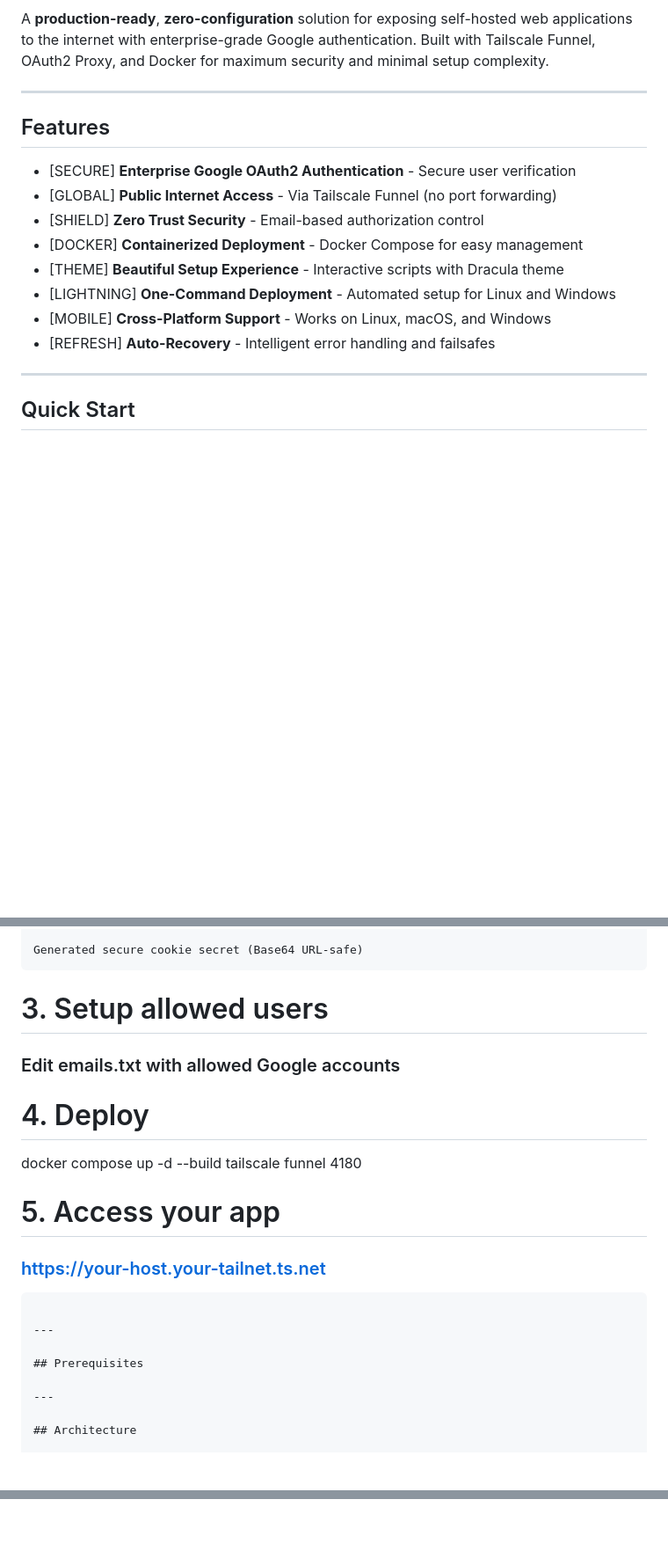
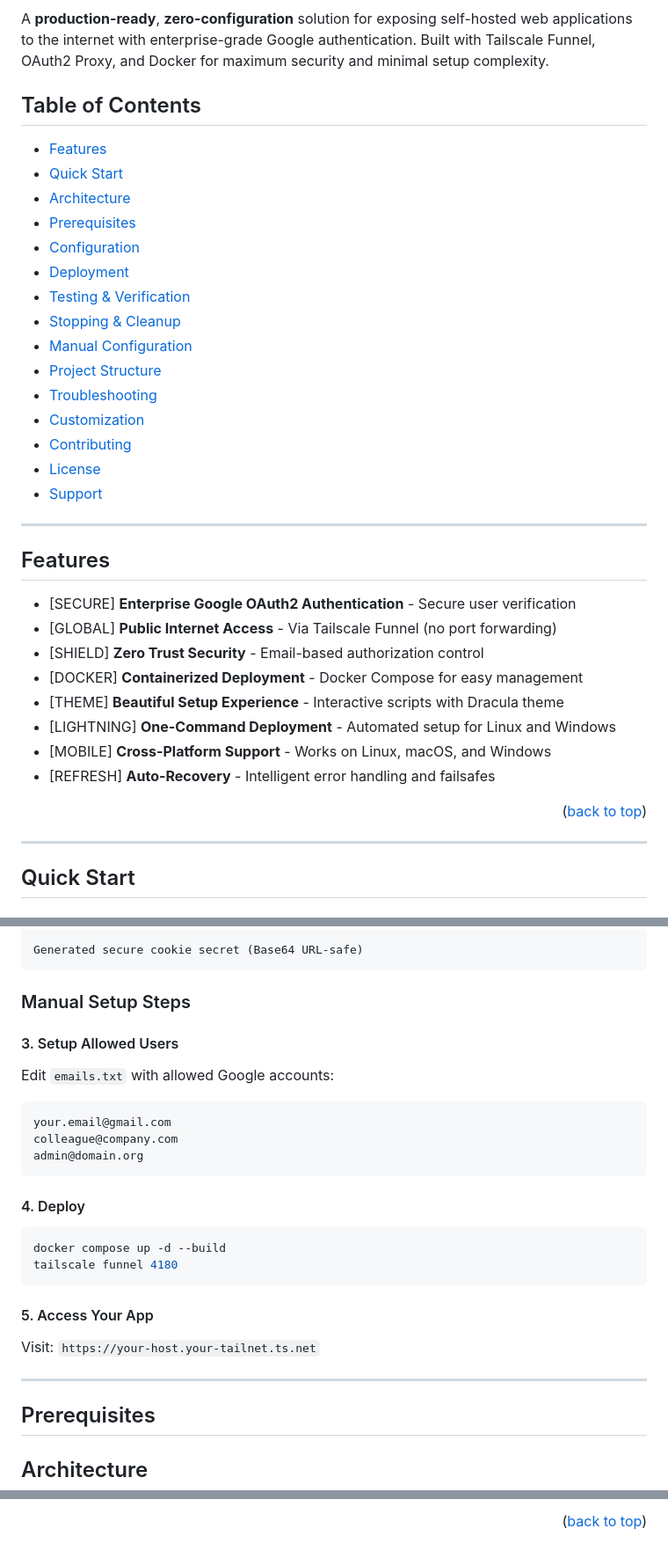
Before and after one commit to HaiNick/Shark-no-Ninsho-Mon, a Markdown page: README.md, 3 parts joined by grey strips. Shown at 88% size. Drawn GitHub-style; folded sections open; blank space fills up the shorter version.

Commit message:
docs: update README.md to enhance navigation and visibility with additional links and sections for improved user experience

````diff
--- a/README.md
+++ b/README.md
@@ -10,4 +17,22 @@
 A **production-ready**, **zero-configuration** solution for exposing self-hosted web applications to the internet with enterprise-grade Google authentication. Built with Tailscale Funnel, OAuth2 Proxy, and Docker for maximum security and minimal setup complexity.
+
+## Table of Contents
+
+- [Features](#features)
+- [Quick Start](#quick-start)
+- [Architecture](#architecture)
+- [Prerequisites](#prerequisites)
+- [Configuration](#configuration)
+- [Deployment](#deployment)
+- [Testing & Verification](#testing--verification)
+- [Stopping & Cleanup](#stopping--cleanup)
+- [Manual Configuration](#manual-configuration)
+- [Project Structure](#project-structure)
+- [Troubleshooting](#troubleshooting)
+- [Customization](#customization)
+- [Contributing](#contributing)
+- [License](#license)
+- [Support](#support)
 
 ---
 
@@ -21,6 +46,8 @@ A **production-ready**, **zero-configuration** solution for exposing self-hosted
 - [LIGHTNING] **One-Command Deployment** - Automated setup for Linux and Windows
 - [MOBILE] **Cross-Platform Support** - Works on Linux, macOS, and Windows
 - [REFRESH] **Auto-Recovery** - Intelligent error handling and failsafes
+
+<p align="right">(<a href="#readme-top">back to top</a>)</p>
 
 ---
 
@@ -86,26 +115,32 @@ Generated secure cookie secret (Base64 URL-safe)
 
 </details>
 
-# 3. Setup allowed users
+### Manual Setup Steps
 
-### Edit emails.txt with allowed Google accounts
+#### 3. Setup Allowed Users
 
-# 4. Deploy
+Edit `emails.txt` with allowed Google accounts:
 
+```txt
+your.email@gmail.com
+colleague@company.com
+admin@domain.org
+```
+
+#### 4. Deploy
+
+```bash
 docker compose up -d --build
 tailscale funnel 4180
+```
 
-# 5. Access your app
+#### 5. Access Your App
 
-### https://your-host.your-tailnet.ts.net
-
-```
+Visit: `https://your-host.your-tailnet.ts.net`
 
 ---
 
 ## Prerequisites
-
----
 
 ## Architecture
 
@@ -560,2 +640,4 @@ This project is licensed under the **MIT License** - see the [LICENSE](LICENSE)
 
 </div>
+
+<p align="right">(<a href="#readme-top">back to top</a>)</p>
````
Also changed, not shown: other parts of README.md (+63 -9 lines).
